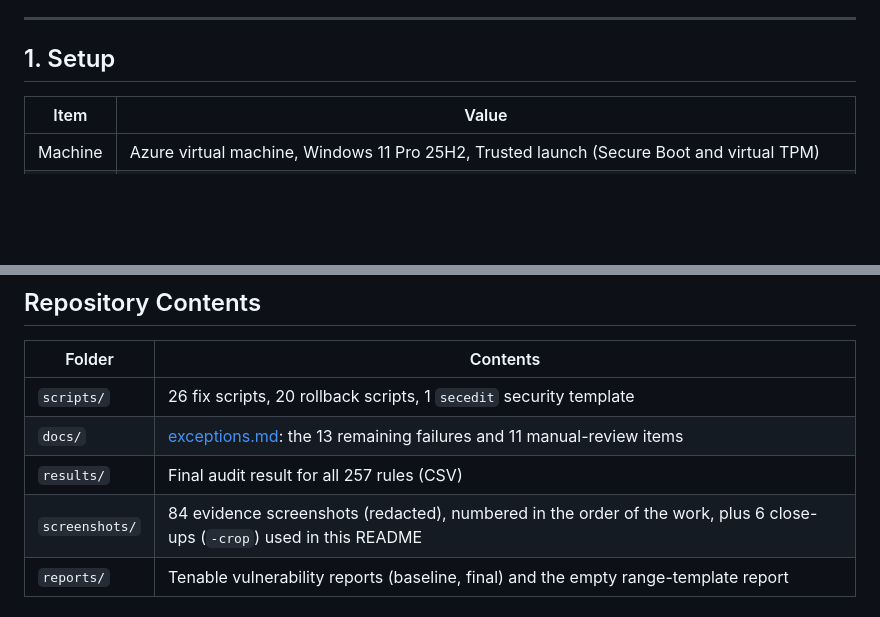
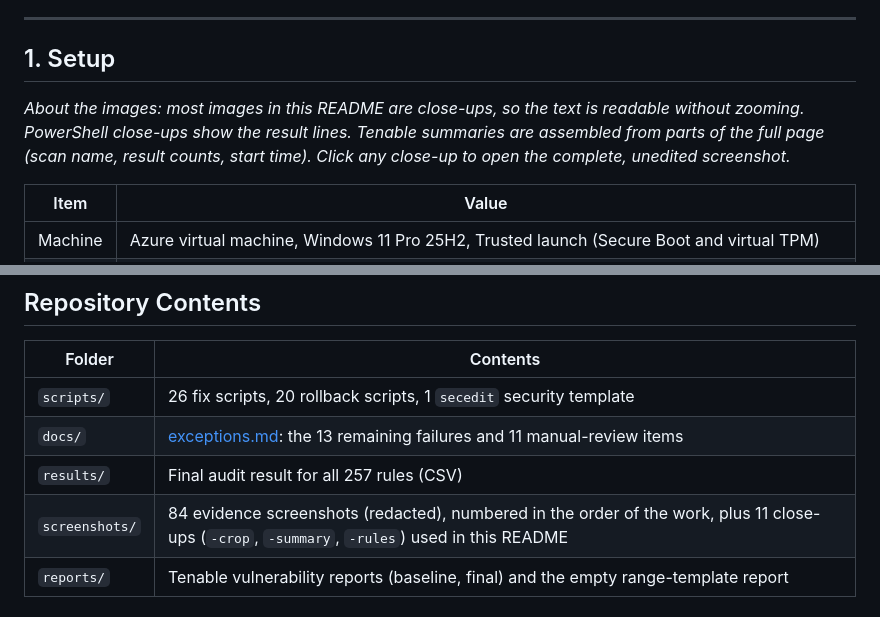
Before and after one commit to jasonstokes1/windows11-disa-stig-remediation, a Markdown page: README.md, 2 parts joined by grey strips. Drawn GitHub-style; blank space fills up the shorter version.

```diff
--- a/README.md
+++ b/README.md
@@ -48,6 +48,8 @@ The last **13 failures** could not be fixed honestly on this machine. Examples:
 
 ## 1. Setup
 
+*About the images: most images in this README are close-ups, so the text is readable without zooming. PowerShell close-ups show the result lines. Tenable summaries are assembled from parts of the full page (scan name, result counts, start time). Click any close-up to open the complete, unedited screenshot.*
+
 | Item | Value |
 |---|---|
 | Machine | Azure virtual machine, Windows 11 Pro 25H2, Trusted launch (Secure Boot and virtual TPM) |
@@ -229,7 +237,7 @@ The full final result, one row per rule, is in [results/stig-results-final-scan1
 | `scripts/` | 26 fix scripts, 20 rollback scripts, 1 `secedit` security template |
 | `docs/` | [exceptions.md](docs/exceptions.md): the 13 remaining failures and 11 manual-review items |
 | `results/` | Final audit result for all 257 rules (CSV) |
-| `screenshots/` | 84 evidence screenshots (redacted), numbered in the order of the work, plus 6 close-ups (`-crop`) used in this README |
+| `screenshots/` | 84 evidence screenshots (redacted), numbered in the order of the work, plus 11 close-ups (`-crop`, `-summary`, `-rules`) used in this README |
 | `reports/` | Tenable vulnerability reports (baseline, final) and the empty range-template report |
 
 <sub>Cyber-range exercise during my Cybersecurity Analyst internship at LOG(N) Pacific. Lab virtual machine in a shared training environment; not a production or Department of Defense system. Screenshots redacted.</sub>
```
Also changed, not shown: other parts of README.md (+13 -7 lines), screenshots/01-vm-overview-crop.png (added), screenshots/04-stig-baseline-audits-summary.png (added), screenshots/44-stig-scan9-audits-summary.png (added), screenshots/91-stig-scan16-final-audits-rules.png (added), screenshots/91-stig-scan16-final-audits-summary.png (added).
